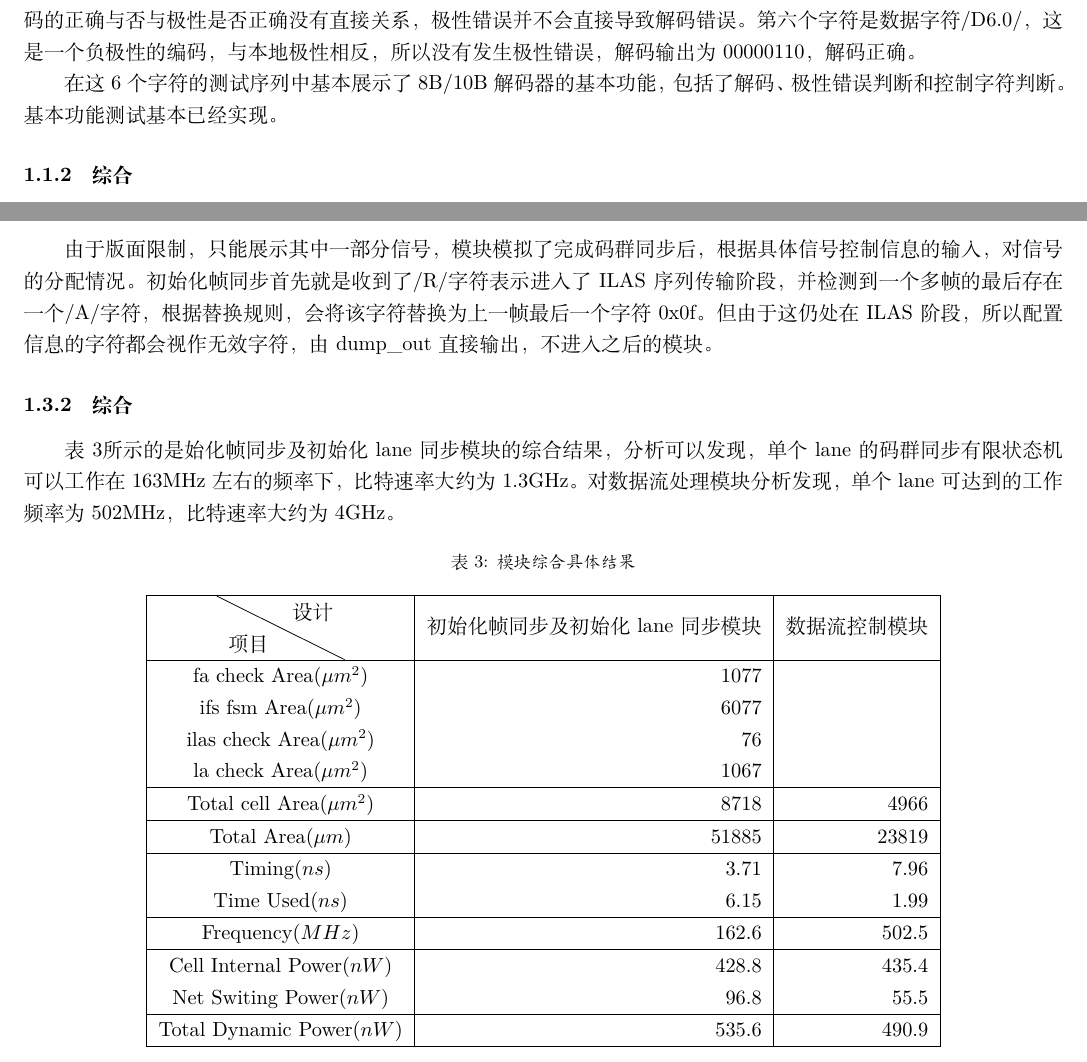
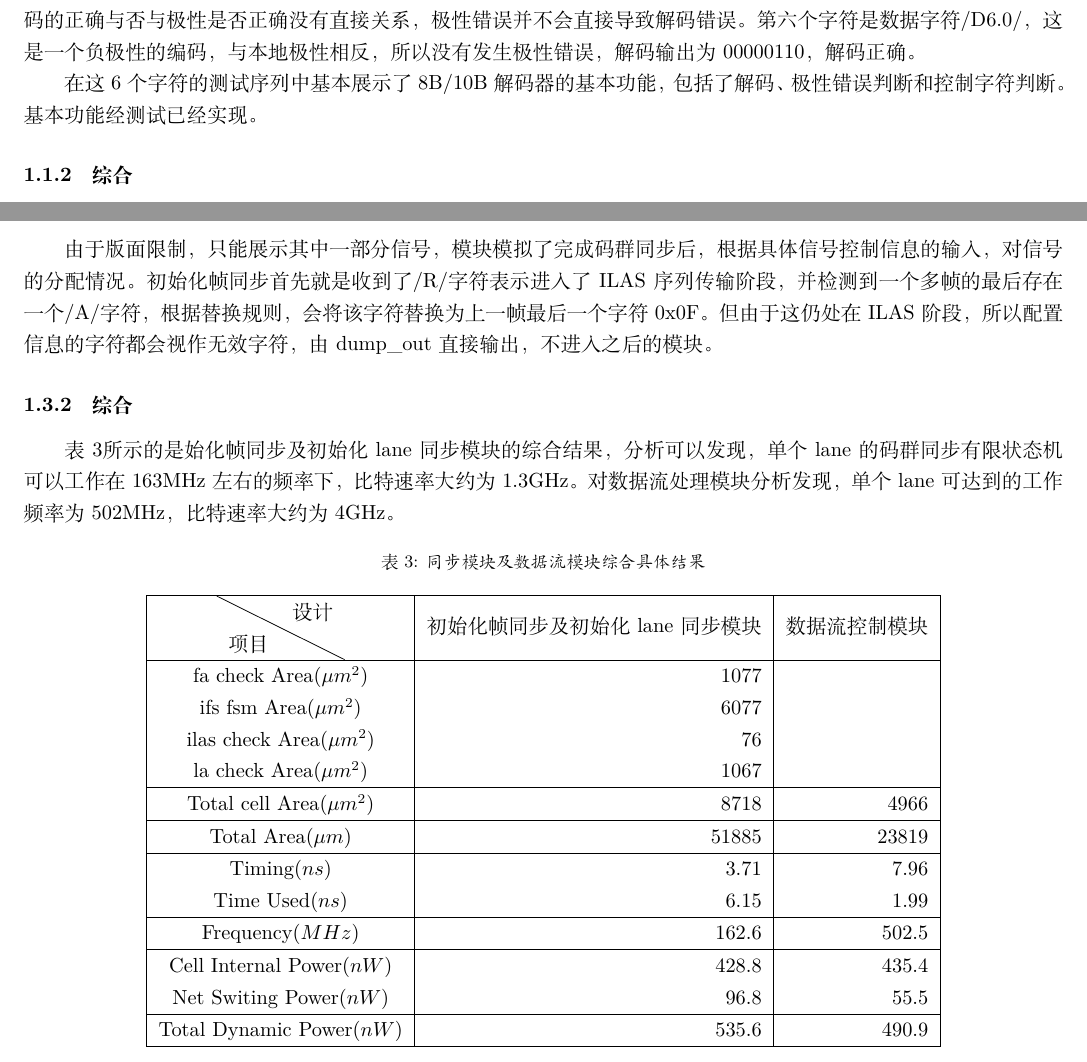
Before and after one commit to laoDeng/MasterPaper, a LaTeX document (Chapter6/chapter6.tex): two parts of pages 1 and 5 of 6, joined at a grey line, cut so that both start at the same text. Compiled offline with XeLaTeX.

Commit message:
Fix some problems in chapter 6.

```diff
--- a/Chapter6/chapter6.tex
+++ b/Chapter6/chapter6.tex
@@ -54,7 +54,7 @@
 第六个字符是数据字符/D6.0/，这是一个负极性的编码，与本地极性相反，所以没有发生极性错误，解码输出为00000110，解码正确。
 
 在这6个字符的测试序列中基本展示了8B/10B解码器的基本功能，包括了解码、极性错误判断和控制字符判断。
-基本功能测试基本已经实现。
+基本功能经测试已经实现。
 
 \subsubsection{综合}
 
@@ -245,7 +245,7 @@ ILAS数据通过ilas\_out传输到ILAS处理模块，对配置信息进行提取
 \end{figure}
 
 由于版面限制，只能展示其中一部分信号，模块模拟了完成码群同步后，根据具体信号控制信息的输入，对信号的分配情况。
-初始化帧同步首先就是收到了/R/字符表示进入了ILAS序列传输阶段，并检测到一个多帧的最后存在一个/A/字符，根据替换规则，会将该字符替换为上一帧最后一个字符0x0f。
+初始化帧同步首先就是收到了/R/字符表示进入了ILAS序列传输阶段，并检测到一个多帧的最后存在一个/A/字符，根据替换规则，会将该字符替换为上一帧最后一个字符0x0F。
 但由于这仍处在ILAS阶段，所以配置信息的字符都会视作无效字符，由dump\_out直接输出，不进入之后的模块。
 
 \subsubsection{综合}
@@ -255,7 +255,7 @@ ILAS数据通过ilas\_out传输到ILAS处理模块，对配置信息进行提取
 
 \begin{table}[H]
 \centering
-\caption{模块综合具体结果}
+\caption{同步模块及数据流模块综合具体结果}
 \label{tab:ifs_ils_detection_syn}
 \begin{tabular}{|c|r|r|r|}
 
```
